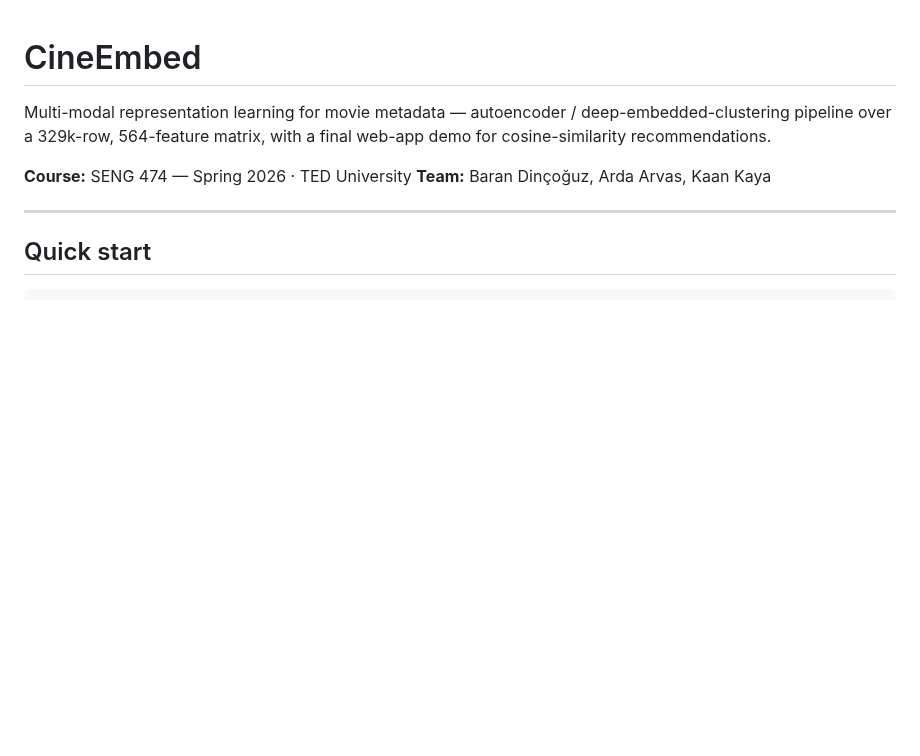
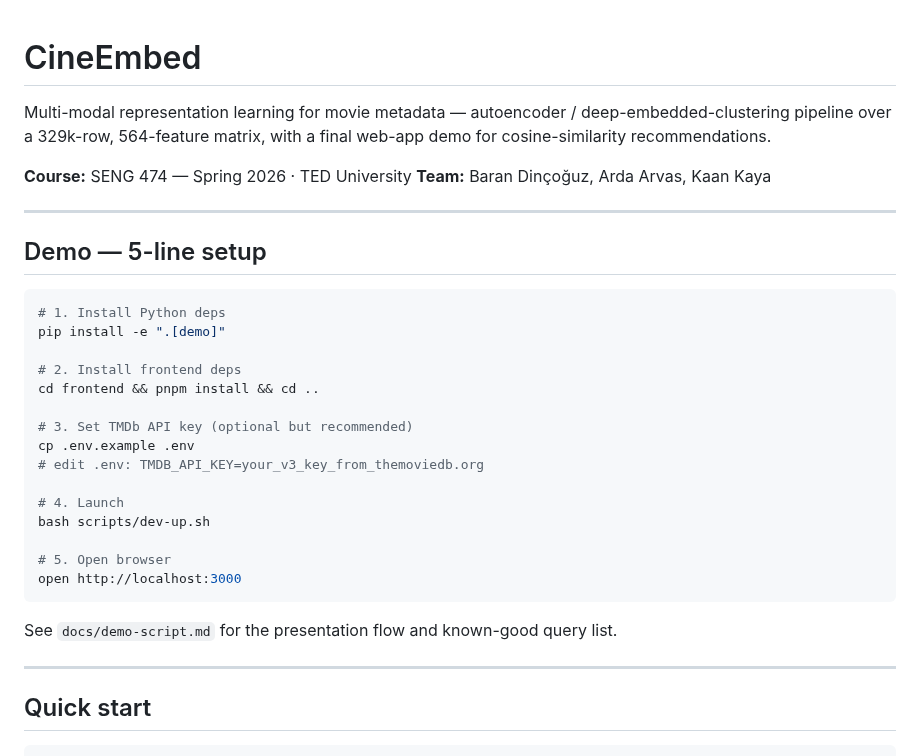
Before and after one commit to barandincoguz/CineEmbed-, a Markdown page: README.md, the part around the change. Rendered like a GitHub page; blank space fills up the shorter version.

````diff
--- a/README.md
+++ b/README.md
@@ -6,6 +6,31 @@ final web-app demo for cosine-similarity recommendations.
 
 **Course:** SENG 474 — Spring 2026 · TED University
 **Team:** Baran Dinçoğuz, Arda Arvas, Kaan Kaya
+
+---
+
+## Demo — 5-line setup
+
+```bash
+# 1. Install Python deps
+pip install -e ".[demo]"
+
+# 2. Install frontend deps
+cd frontend && pnpm install && cd ..
+
+# 3. Set TMDb API key (optional but recommended)
+cp .env.example .env
+# edit .env: TMDB_API_KEY=your_v3_key_from_themoviedb.org
+
+# 4. Launch
+bash scripts/dev-up.sh
+
+# 5. Open browser
+open http://localhost:3000
+```
+
+See `docs/demo-script.md` for the presentation flow and known-good
+query list.
 
 ---
 
````
Also changed, not shown: docs/demo-script.md (added, +97 -0 lines).
